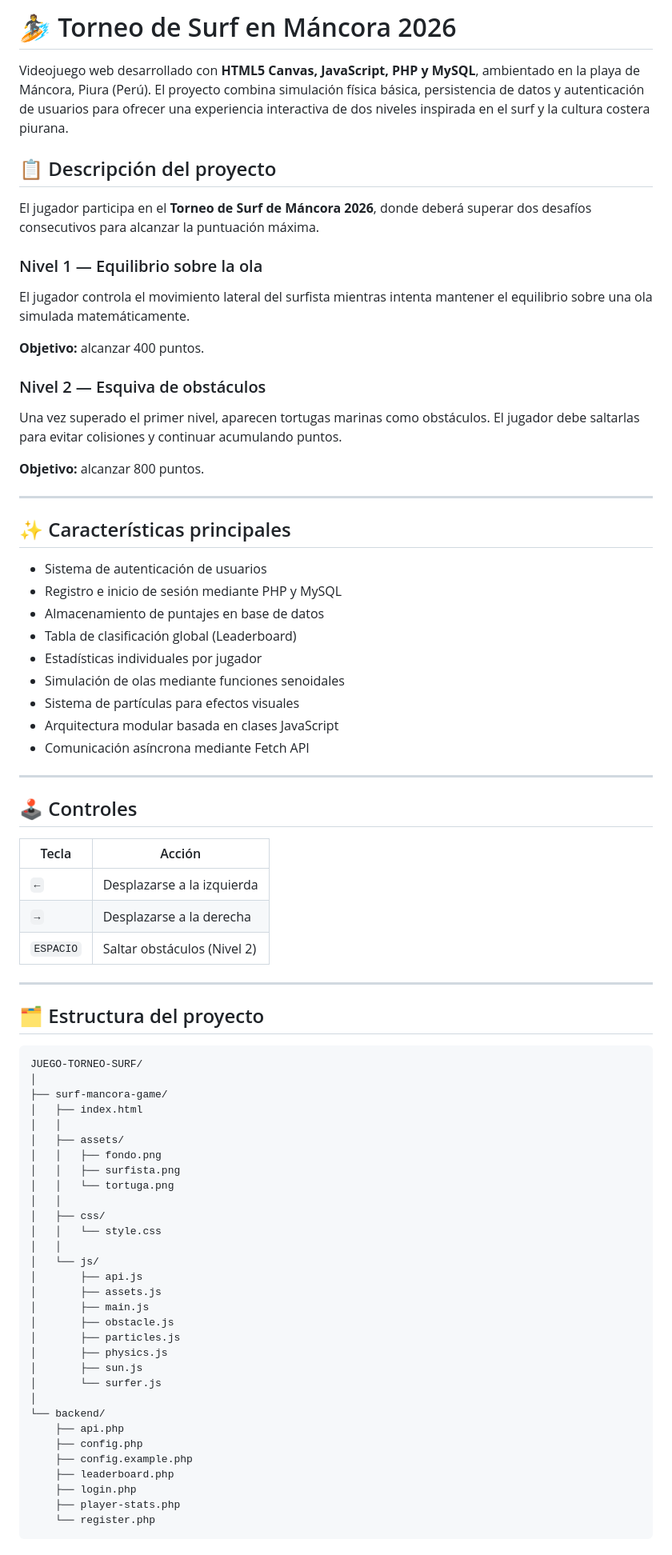
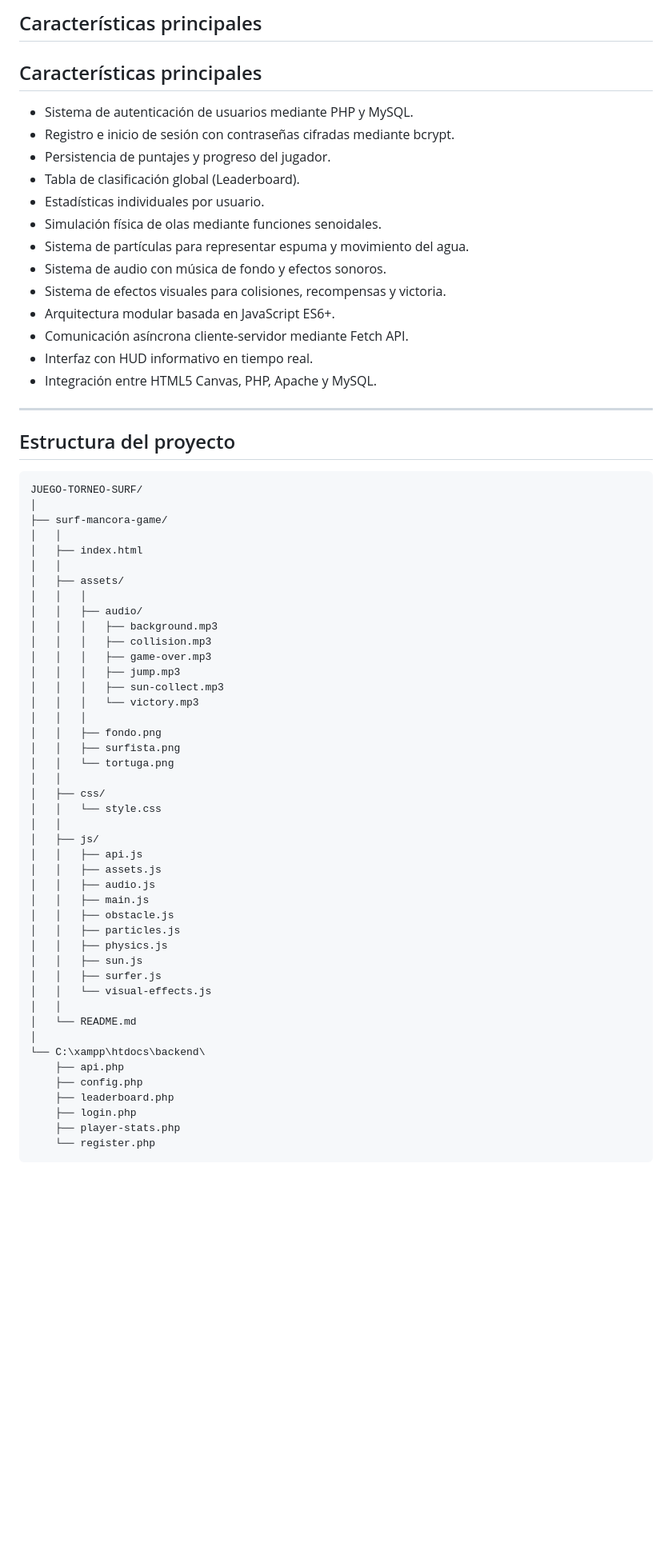
Before and after one commit to FRANKBKUP/juego-torneo-surf-mancora, a Markdown page: surf-mancora-game/README.md, the part around one of its changes. Shown at 80% size. Rendered like a GitHub page; blank space fills up the shorter version.

Commit message:
Actualizando el Readme 09/06/26

````diff
--- a/surf-mancora-game/README.md
+++ b/surf-mancora-game/README.md
@@ -1,56 +1,42 @@
-# 🏄 Torneo de Surf en Máncora 2026
+## Características principales
 
-Videojuego web desarrollado con **HTML5 Canvas, JavaScript, PHP y MySQL**, ambientado en la playa de Máncora, Piura (Perú). El proyecto combina simulación física básica, persistencia de datos y autenticación de usuarios para ofrecer una experiencia interactiva de dos niveles inspirada en el surf y la cultura costera piurana.
+## Características principales
 
-## 📋 Descripción del proyecto
+* Sistema de autenticación de usuarios mediante PHP y MySQL.
+* Registro e inicio de sesión con contraseñas cifradas mediante bcrypt.
+* Persistencia de puntajes y progreso del jugador.
+* Tabla de clasificación global (Leaderboard).
+* Estadísticas individuales por usuario.
+* Simulación física de olas mediante funciones senoidales.
+* Sistema de partículas para representar espuma y movimiento del agua.
+* Sistema de audio con música de fondo y efectos sonoros.
+* Sistema de efectos visuales para colisiones, recompensas y victoria.
+* Arquitectura modular basada en JavaScript ES6+.
+* Comunicación asíncrona cliente-servidor mediante Fetch API.
+* Interfaz con HUD informativo en tiempo real.
+* Integración entre HTML5 Canvas, PHP, Apache y MySQL.
 
-El jugador participa en el **Torneo de Surf de Máncora 2026**, donde deberá superar dos desafíos consecutivos para alcanzar la puntuación máxima.
-
-### Nivel 1 — Equilibrio sobre la ola
-El jugador controla el movimiento lateral del surfista mientras intenta mantener el equilibrio sobre una ola simulada matemáticamente.
-
-**Objetivo:** alcanzar 400 puntos.
-
-### Nivel 2 — Esquiva de obstáculos
-Una vez superado el primer nivel, aparecen tortugas marinas como obstáculos. El jugador debe saltarlas para evitar colisiones y continuar acumulando puntos.
-
-**Objetivo:** alcanzar 800 puntos.
 
 ---
+## Estructura del proyecto
 
-## ✨ Características principales
-
-- Sistema de autenticación de usuarios
-- Registro e inicio de sesión mediante PHP y MySQL
-- Almacenamiento de puntajes en base de datos
-- Tabla de clasificación global (Leaderboard)
-- Estadísticas individuales por jugador
-- Simulación de olas mediante funciones senoidales
-- Sistema de partículas para efectos visuales
-- Arquitectura modular basada en clases JavaScript
-- Comunicación asíncrona mediante Fetch API
-
----
-
-## 🕹️ Controles
-
-| Tecla | Acción |
-|-------|--------|
-| `←` | Desplazarse a la izquierda |
-| `→` | Desplazarse a la derecha |
-| `ESPACIO` | Saltar obstáculos (Nivel 2) |
-
----
-
-## 🗂️ Estructura del proyecto
-
-```
+```text
 JUEGO-TORNEO-SURF/
 │
 ├── surf-mancora-game/
+│   │
 │   ├── index.html
 │   │
 │   ├── assets/
+│   │   │
+│   │   ├── audio/
+│   │   │   ├── background.mp3
+│   │   │   ├── collision.mp3
+│   │   │   ├── game-over.mp3
+│   │   │   ├── jump.mp3
+│   │   │   ├── sun-collect.mp3
+│   │   │   └── victory.mp3
+│   │   │
 │   │   ├── fondo.png
 │   │   ├── surfista.png
 │   │   └── tortuga.png
@@ -58,20 +44,23 @@ JUEGO-TORNEO-SURF/
 │   ├── css/
 │   │   └── style.css
 │   │
-│   └── js/
-│       ├── api.js
-│       ├── assets.js
-│       ├── main.js
-│       ├── obstacle.js
-│       ├── particles.js
-│       ├── physics.js
-│       ├── sun.js
-│       └── surfer.js
+│   ├── js/
+│   │   ├── api.js
+│   │   ├── assets.js
+│   │   ├── audio.js
+│   │   ├── main.js
+│   │   ├── obstacle.js
+│   │   ├── particles.js
+│   │   ├── physics.js
+│   │   ├── sun.js
+│   │   ├── surfer.js
+│   │   └── visual-effects.js
+│   │
+│   └── README.md
 │
-└── backend/
+└── C:\xampp\htdocs\backend\
     ├── api.php
     ├── config.php
-    ├── config.example.php
     ├── leaderboard.php
     ├── login.php
     ├── player-stats.php
````
Also changed, not shown: other parts of surf-mancora-game/README.md (+156 -100 lines).
